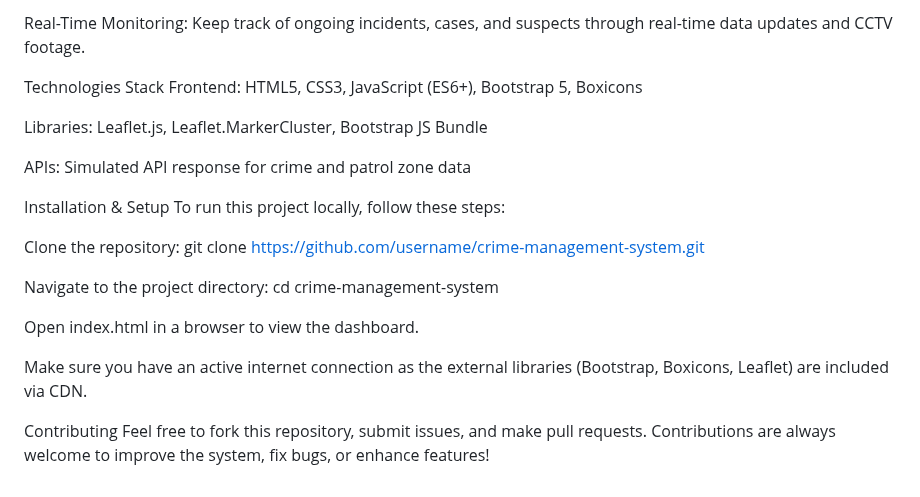
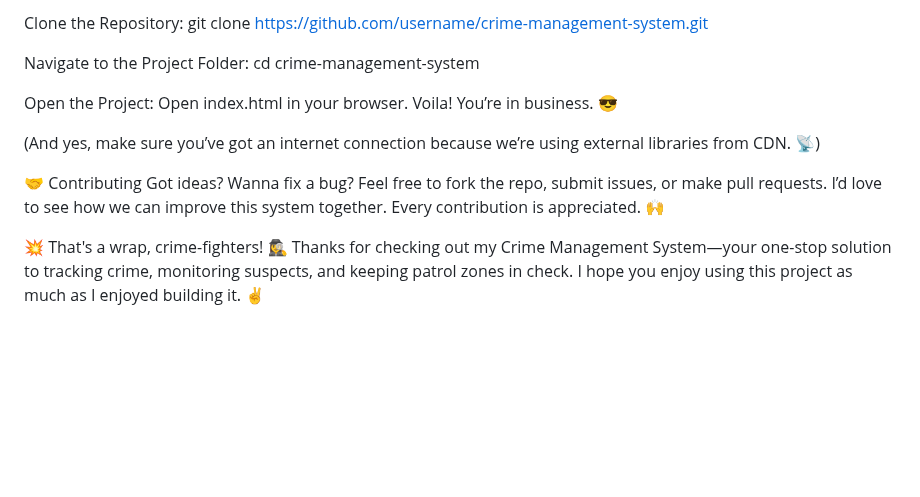
Before and after one commit to HareemKH/DbmsPolice, a Markdown page: README.md, the part around one of its changes. GitHub-like rendering; blank space fills up the shorter version.

```diff
--- a/README.md
+++ b/README.md
@@ -75,23 +75,17 @@ Increase Accountability: Track progress on cases and patrol zones, ensuring tran
 
-Real-Time Monitoring: Keep track of ongoing incidents, cases, and suspects through real-time data updates and CCTV footage.
+Clone the Repository:
+git clone https://github.com/username/crime-management-system.git
 
-Technologies Stack
-Frontend: HTML5, CSS3, JavaScript (ES6+), Bootstrap 5, Boxicons
+Navigate to the Project Folder:
+cd crime-management-system
 
-Libraries: Leaflet.js, Leaflet.MarkerCluster, Bootstrap JS Bundle
+Open the Project:
+Open index.html in your browser. Voila! You’re in business. 😎
 
-APIs: Simulated API response for crime and patrol zone data
+(And yes, make sure you’ve got an internet connection because we’re using external libraries from CDN. 📡)
 
-Installation & Setup
-To run this project locally, follow these steps:
+🤝 Contributing
+Got ideas? Wanna fix a bug? Feel free to fork the repo, submit issues, or make pull requests. I’d love to see how we can improve this system together. Every contribution is appreciated. 🙌
 
-Clone the repository: git clone https://github.com/username/crime-management-system.git
-
-Navigate to the project directory: cd crime-management-system
-
-Open index.html in a browser to view the dashboard.
-
-Make sure you have an active internet connection as the external libraries (Bootstrap, Boxicons, Leaflet) are included via CDN.
-
-Contributing
-Feel free to fork this repository, submit issues, and make pull requests. Contributions are always welcome to improve the system, fix bugs, or enhance features!
+💥 That's a wrap, crime-fighters! 🕵️‍♀️
+Thanks for checking out my Crime Management System—your one-stop solution to tracking crime, monitoring suspects, and keeping patrol zones in check. I hope you enjoy using this project as much as I enjoyed building it. ✌️
```
Also changed, not shown: other parts of README.md (+45 -45 lines).
